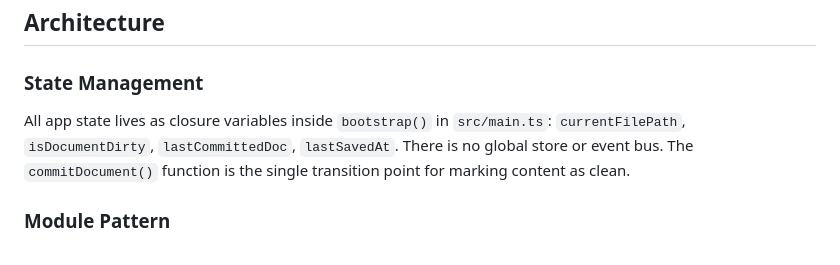
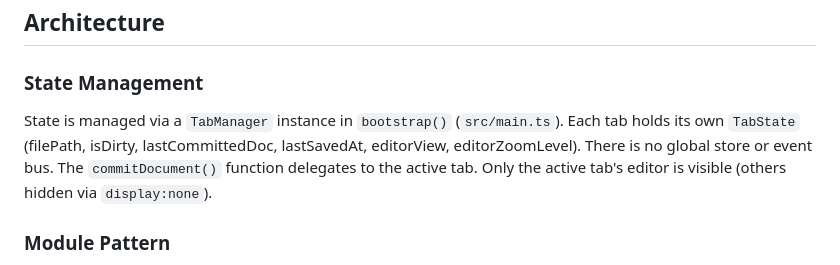
Before and after one commit to danielsimonjr/GraphvizJS, a Markdown page: AGENTS.md, the part around the change. Drawn GitHub-style.

```diff
--- a/AGENTS.md
+++ b/AGENTS.md
@@ -32,7 +32,7 @@ Tauri 2 desktop app for editing Graphviz DOT diagrams with live preview. TypeScr
 
 ### State Management
 
-All app state lives as closure variables inside `bootstrap()` in `src/main.ts`: `currentFilePath`, `isDocumentDirty`, `lastCommittedDoc`, `lastSavedAt`. There is no global store or event bus. The `commitDocument()` function is the single transition point for marking content as clean.
+State is managed via a `TabManager` instance in `bootstrap()` (`src/main.ts`). Each tab holds its own `TabState` (filePath, isDirty, lastCommittedDoc, lastSavedAt, editorView, editorZoomLevel). There is no global store or event bus. The `commitDocument()` function delegates to the active tab. Only the active tab's editor is visible (others hidden via `display:none`).
 
 ### Module Pattern
 
```
Also changed, not shown: .claude/CLAUDE.md (+4 -0 lines).
